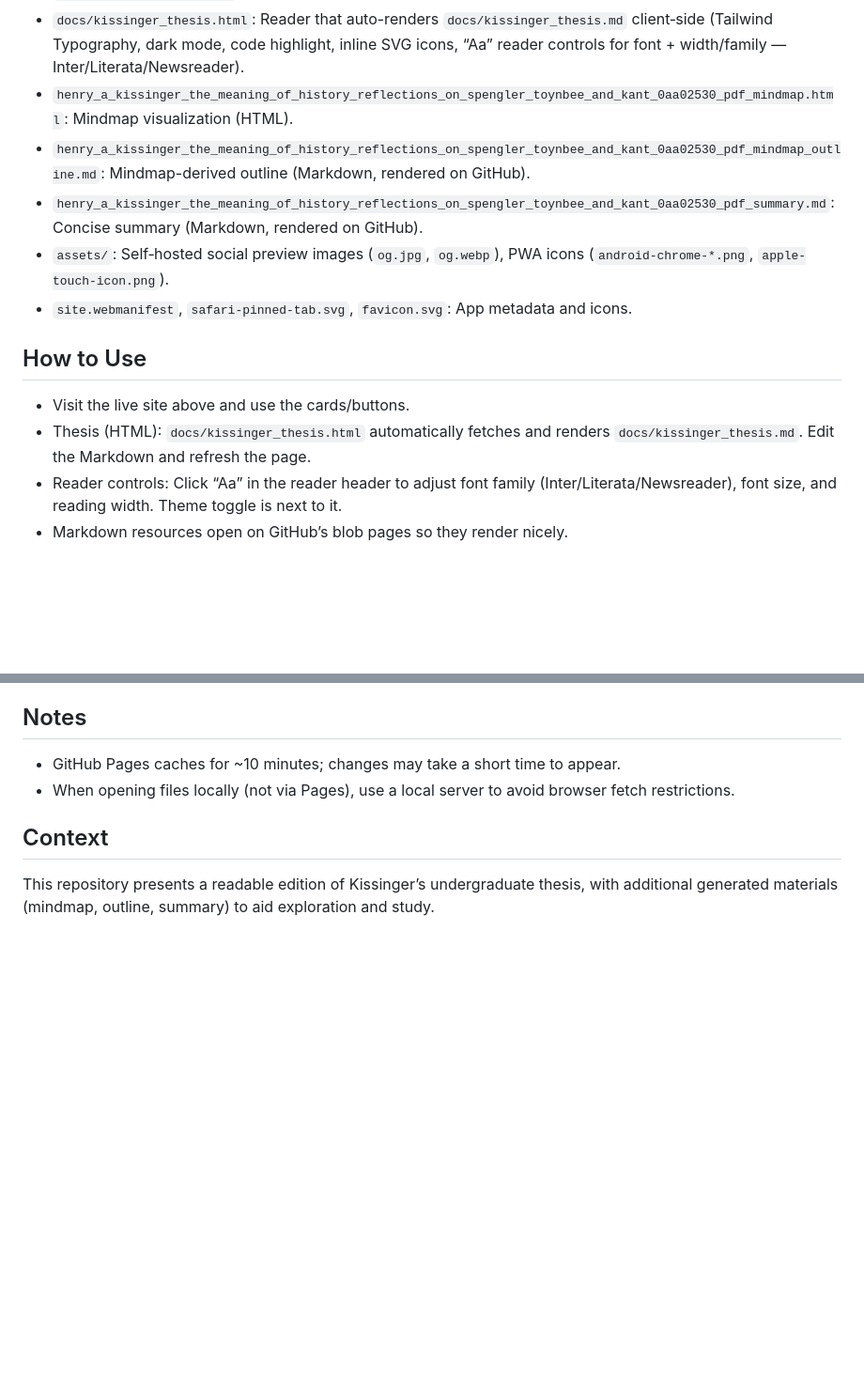
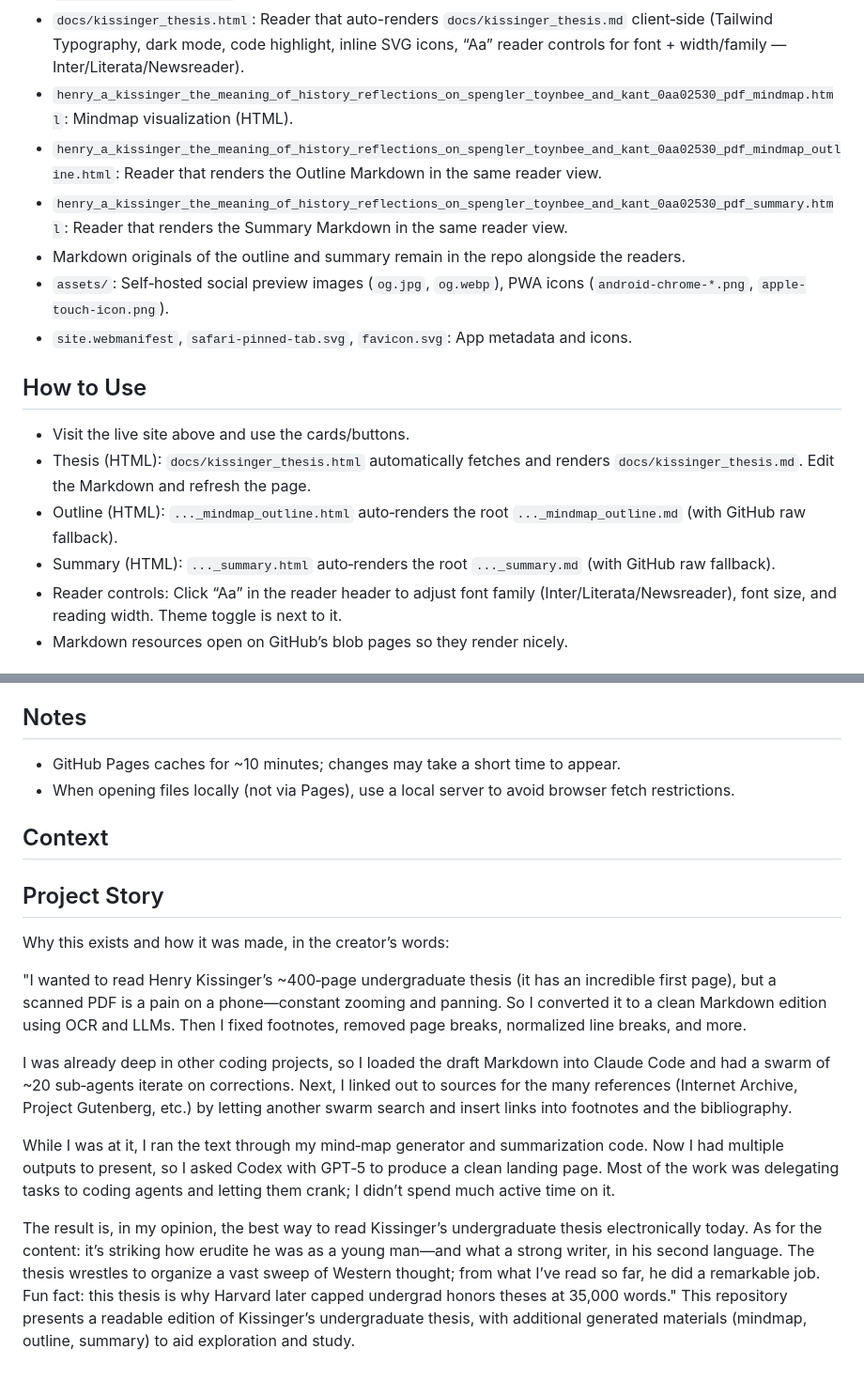
Before and after one commit to Dicklesworthstone/kissinger_undergraduate_thesis, a Markdown page: README.md, 2 parts joined by grey strips. Shown: that part at 94% size. Drawn GitHub-style; blank space fills up the shorter version.

```diff
--- a/README.md
+++ b/README.md
@@ -18,14 +21,17 @@ Explore Henry A. Kissinger’s undergraduate thesis — “The Meaning of Histor
 - `docs/kissinger_thesis.md`: Improved, authoritative Markdown version of the thesis.
 - `docs/kissinger_thesis.html`: Reader that auto-renders `docs/kissinger_thesis.md` client‑side (Tailwind Typography, dark mode, code highlight, inline SVG icons, “Aa” reader controls for font + width/family — Inter/Literata/Newsreader).
 - `henry_a_kissinger_the_meaning_of_history_reflections_on_spengler_toynbee_and_kant_0aa02530_pdf_mindmap.html`: Mindmap visualization (HTML).
-- `henry_a_kissinger_the_meaning_of_history_reflections_on_spengler_toynbee_and_kant_0aa02530_pdf_mindmap_outline.md`: Mindmap-derived outline (Markdown, rendered on GitHub).
-- `henry_a_kissinger_the_meaning_of_history_reflections_on_spengler_toynbee_and_kant_0aa02530_pdf_summary.md`: Concise summary (Markdown, rendered on GitHub).
+- `henry_a_kissinger_the_meaning_of_history_reflections_on_spengler_toynbee_and_kant_0aa02530_pdf_mindmap_outline.html`: Reader that renders the Outline Markdown in the same reader view.
+- `henry_a_kissinger_the_meaning_of_history_reflections_on_spengler_toynbee_and_kant_0aa02530_pdf_summary.html`: Reader that renders the Summary Markdown in the same reader view.
+- Markdown originals of the outline and summary remain in the repo alongside the readers.
 - `assets/`: Self‑hosted social preview images (`og.jpg`, `og.webp`), PWA icons (`android-chrome-*.png`, `apple-touch-icon.png`).
 - `site.webmanifest`, `safari-pinned-tab.svg`, `favicon.svg`: App metadata and icons.
 
 ## How to Use
 - Visit the live site above and use the cards/buttons.
 - Thesis (HTML): `docs/kissinger_thesis.html` automatically fetches and renders `docs/kissinger_thesis.md`. Edit the Markdown and refresh the page.
+- Outline (HTML): `..._mindmap_outline.html` auto‑renders the root `..._mindmap_outline.md` (with GitHub raw fallback).
+- Summary (HTML): `..._summary.html` auto‑renders the root `..._summary.md` (with GitHub raw fallback).
 - Reader controls: Click “Aa” in the reader header to adjust font family (Inter/Literata/Newsreader), font size, and reading width. Theme toggle is next to it.
 - Markdown resources open on GitHub’s blob pages so they render nicely.
 
@@ -110,4 +119,15 @@ Quick options:
 - When opening files locally (not via Pages), use a local server to avoid browser fetch restrictions.
 
 ## Context
+
+## Project Story
+Why this exists and how it was made, in the creator’s words:
+
+"I wanted to read Henry Kissinger’s ~400‑page undergraduate thesis (it has an incredible first page), but a scanned PDF is a pain on a phone—constant zooming and panning. So I converted it to a clean Markdown edition using OCR and LLMs. Then I fixed footnotes, removed page breaks, normalized line breaks, and more.
+
+I was already deep in other coding projects, so I loaded the draft Markdown into Claude Code and had a swarm of ~20 sub‑agents iterate on corrections. Next, I linked out to sources for the many references (Internet Archive, Project Gutenberg, etc.) by letting another swarm search and insert links into footnotes and the bibliography.
+
+While I was at it, I ran the text through my mind‑map generator and summarization code. Now I had multiple outputs to present, so I asked Codex with GPT‑5 to produce a clean landing page. Most of the work was delegating tasks to coding agents and letting them crank; I didn’t spend much active time on it.
+
+The result is, in my opinion, the best way to read Kissinger’s undergraduate thesis electronically today. As for the content: it’s striking how erudite he was as a young man—and what a strong writer, in his second language. The thesis wrestles to organize a vast sweep of Western thought; from what I’ve read so far, he did a remarkable job. Fun fact: this thesis is why Harvard later capped undergrad honors theses at 35,000 words."
 This repository presents a readable edition of Kissinger’s undergraduate thesis, with additional generated materials (mindmap, outline, summary) to aid exploration and study.
```
Also changed, not shown: other parts of README.md (+13 -7 lines).
